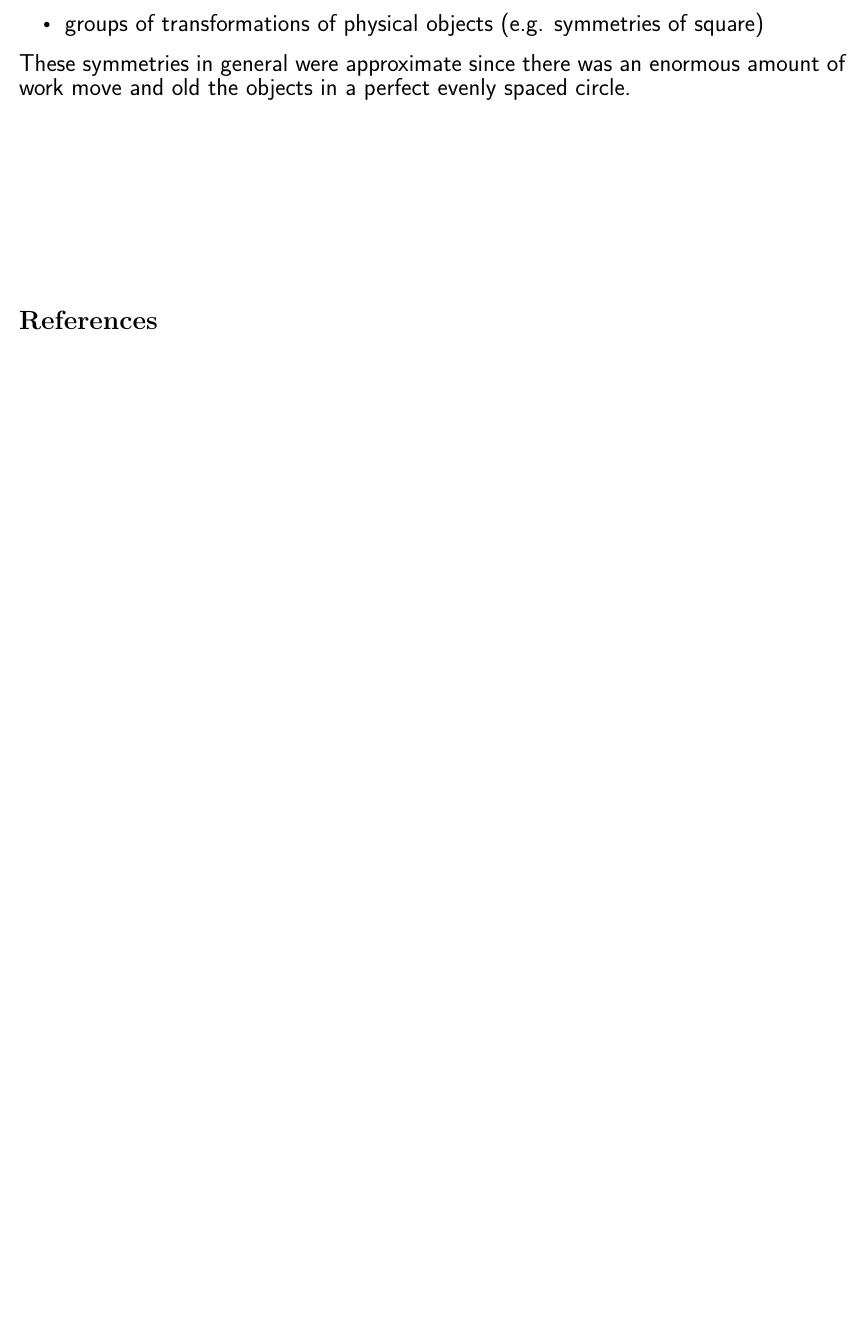
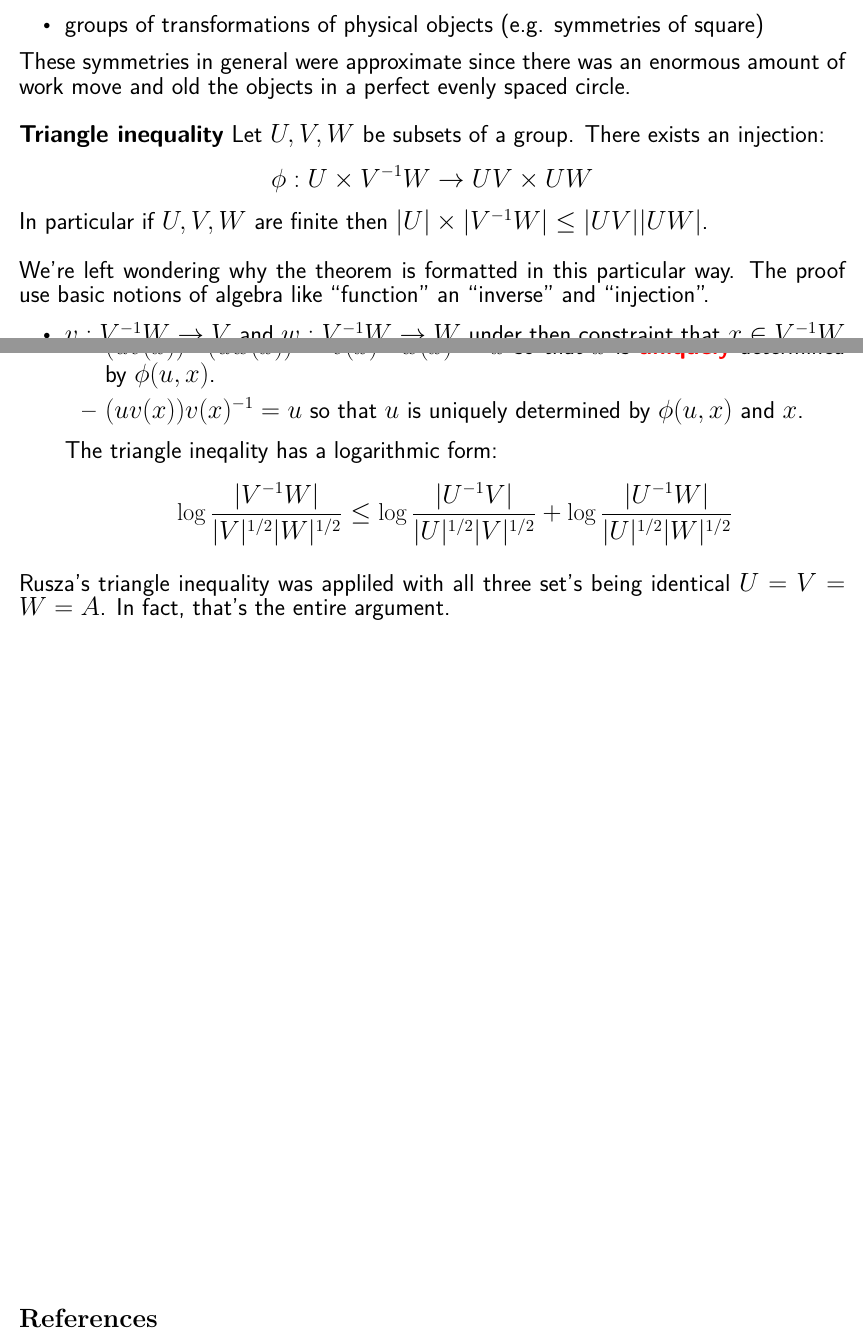
Before and after one commit to mango314/math-blog, a LaTeX document (2020/080120-approximate-groups.tex): part of the page before the commit and two parts of pages 1 and 2 of 2 after it, the two joined at a grey line, cut so that both start at the same text, the shorter picture padded with empty space. Compiled offline with XeLaTeX.

Commit message:
group theory axioms

```diff
--- a/2020/080120-approximate-groups.tex
+++ b/2020/080120-approximate-groups.tex
@@ -43,4 +43,11 @@ These looking into the axioms of group theory.  There are several instances of g
 $x \mapsto 3x + 2y \text{ and }y \mapsto 4x + 3y $
 \item groups of transformations of physical objects (e.g. symmetries of square)
 \end{itemize}
-These symmetries in general were approximate since there was an enormous amount of work move and old the objects in a perfect evenly spaced circle.
+These symmetries in general were approximate since there was an enormous amount of work move and old the objects in a perfect evenly spaced circle. \\ \\
+\textbf{Triangle inequality} Let $U,V,W$ be subsets of a group. There exists an injection:
+$$ \phi: U \times V^{-1}W \to UV \times UW $$
+In particular if $U,V,W$ are finite then $|U| \times |V^{-1}W| \leq |UV||UW|$. \\ \\
+We're left wondering why the theorem is formatted in this particular way.  The proof use basic notions of algebra like ``function" an  ``inverse" and ``injection".
+\begin{itemize}
+\item $v : V^{-1} W \to V$ and $w : V^{-1} W \to W$ under then constraint
+that $x \in V^{-1}W$ leads to $x = v(x)^{-1} w(x)$.
@@ -47,3 +57,11 @@ These symmetries in general were approximate since there was an enormous amount
+\item $(uv(x))^{-1} (uw(x)) = v(x)^{-1} w(x) = x $ so that $x$ is {\color{red}\textbf{uniquely}} determined by $\phi(u,x)$.
+\item $(uv(x)) v(x)^{-1} = u $ so that $u$ is uniquely determined by $\phi(u,x)$ and $x$.
+\end{itemize}
+The triangle ineqality has a logarithmic form:
+$$ \log \frac{|V^{-1}W|}{|V|^{1/2}|W|^{1/2}}
+\leq \log \frac{|U^{-1}V|}{|U|^{1/2}|V|^{1/2}} + \log \frac{|U^{-1}W|}{|U|^{1/2}|W|^{1/2}}$$
+\end{itemize}
+Rusza's triangle inequality was appliled with all three set's being identical $U = V = W = A$.  In fact, that's the entire argument.
 
 \vfill
 
```
Also changed, not shown: 2020/080120-approximate-groups.pdf, 2020/080120-approximate-groups.tex (3 more changed lines).
